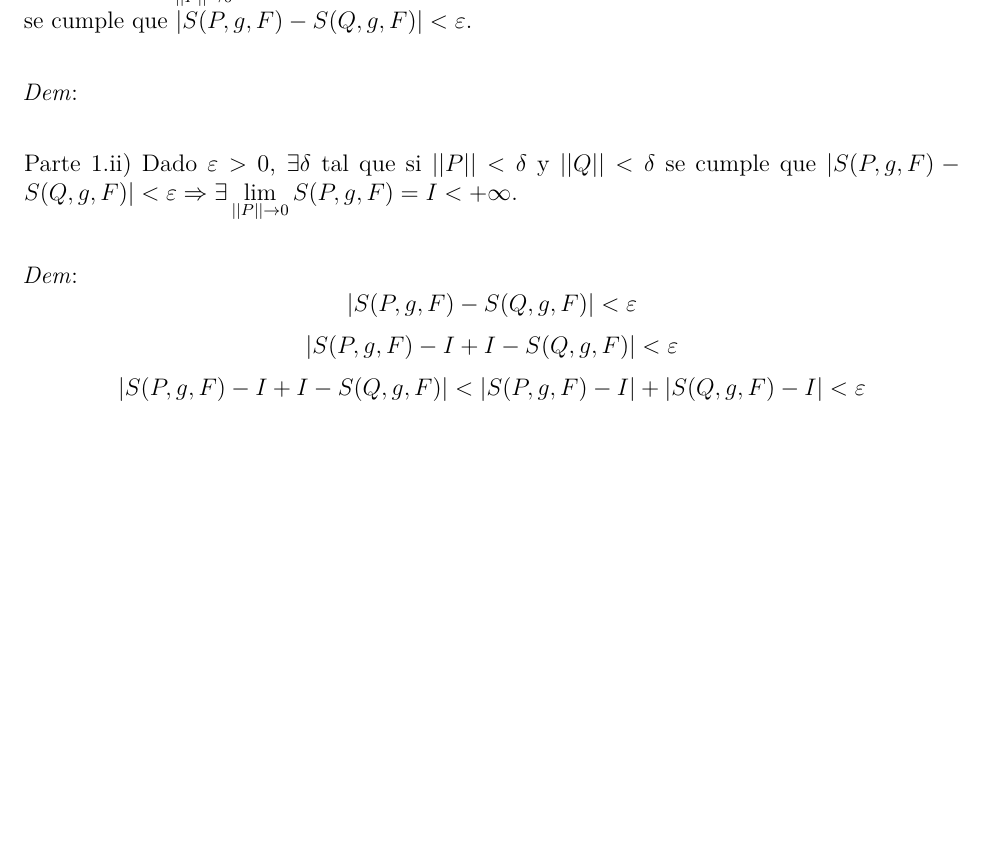
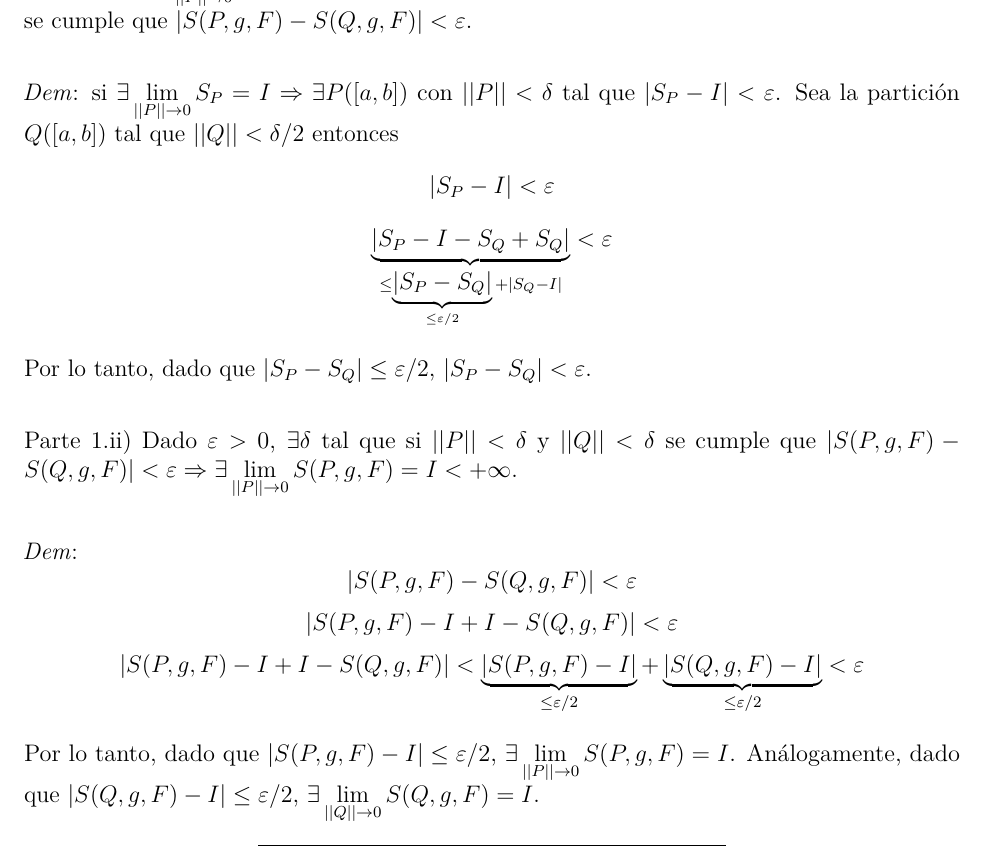
Before and after one commit to daczarne/prob2, an R Markdown document (01-repaso.Rmd): part of page 26 of 32, cut so that both start at the same text, the shorter picture padded with empty space. Rendered offline with R 4.5, knitr and Pandoc, then LaTeX, with nearby package versions.

Commit message:
teo 1.33

```diff
--- a/01-repaso.Rmd
+++ b/01-repaso.Rmd
@@ -841,7 +841,11 @@ Parte 1.i) Si $\exists \lim\limits_{||P|| \rightarrow 0} S(P, g, F) = I < +\inft
 
 \vspace{0.5cm}
 
-*Dem*:
+*Dem*: si $\exists \lim\limits_{||P|| \rightarrow 0} S_P = I \Rightarrow \exists P([a,b])$ con $||P|| < \delta$ tal que $|S_P - I | < \varepsilon$. Sea la partición $Q([a,b])$ tal que $||Q|| < \delta / 2$ entonces
+$$|S_{P} - I| < \varepsilon$$
+$$\underbrace{|S_{P} - I - S_Q + S_Q|}_{ \leq \underbrace{|S_P - S_Q|}_{\leq \varepsilon / 2} + |S_Q - I| } < \varepsilon$$
+
+Por lo tanto, dado que $|S_P - S_Q| \leq \varepsilon / 2$, $|S_P - S_Q| < \varepsilon$.
 
 \vspace{0.5cm}
 
@@ -852,7 +856,9 @@ Parte 1.ii) Dado $\varepsilon > 0$, $\exists \delta$ tal que si $||P|| < \delta$
 *Dem*:
 $$|S(P,g,F) - S(Q,g,F)| < \varepsilon$$
 $$|S(P,g,F) - I + I - S(Q,g,F)| < \varepsilon$$
-$$|S(P,g,F) - I + I - S(Q,g,F)| < |S(P,g,F) - I| + |S(Q,g,F) - I| < \varepsilon$$
+$$|S(P,g,F) - I + I - S(Q,g,F)| < \underbrace{|S(P,g,F) - I|}_{\leq \varepsilon / 2} + \underbrace{|S(Q,g,F) - I|}_{\leq \varepsilon / 2} < \varepsilon$$
+
+Por lo tanto, dado que $|S(P,g,F) - I| \leq \varepsilon / 2$, $\exists \lim\limits_{||P|| \rightarrow 0} S(P,g,F) = I$. Análogamente, dado que $|S(Q,g,F) - I| \leq \varepsilon / 2$, $\exists \lim\limits_{||Q|| \rightarrow 0 } S(Q,g,F) = I$.
 
 ***
 
```
Also changed, not shown: 01-repaso.Rmd (2 more changed lines).
